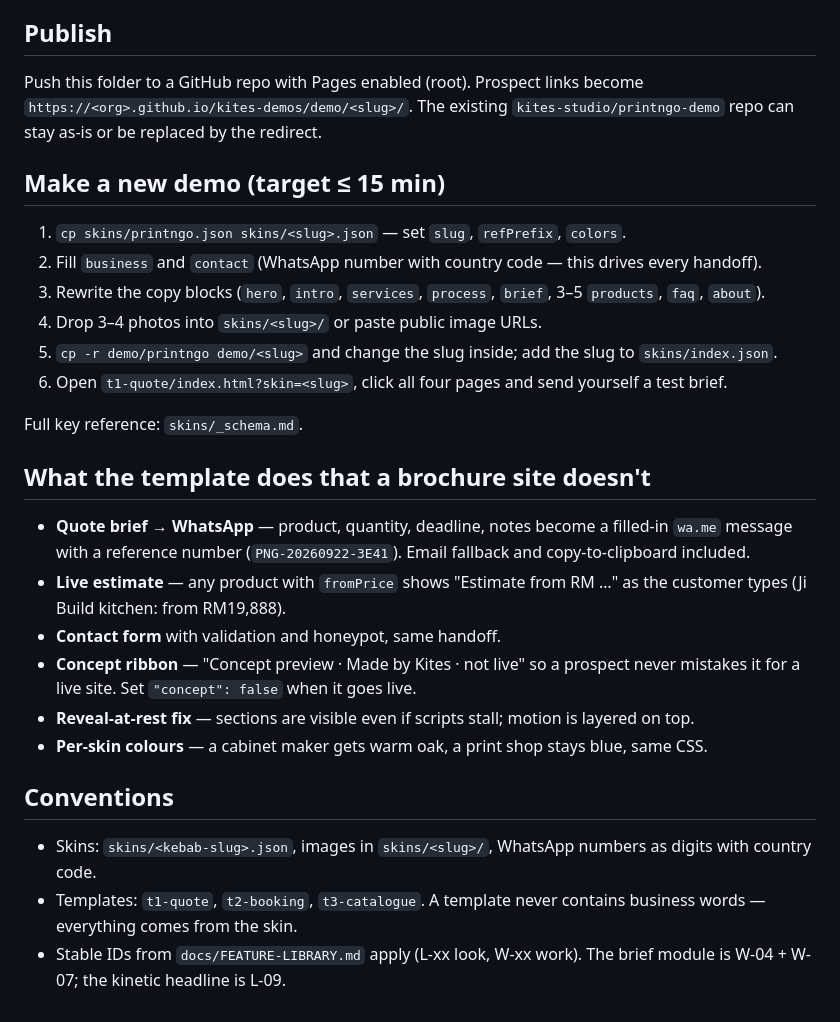
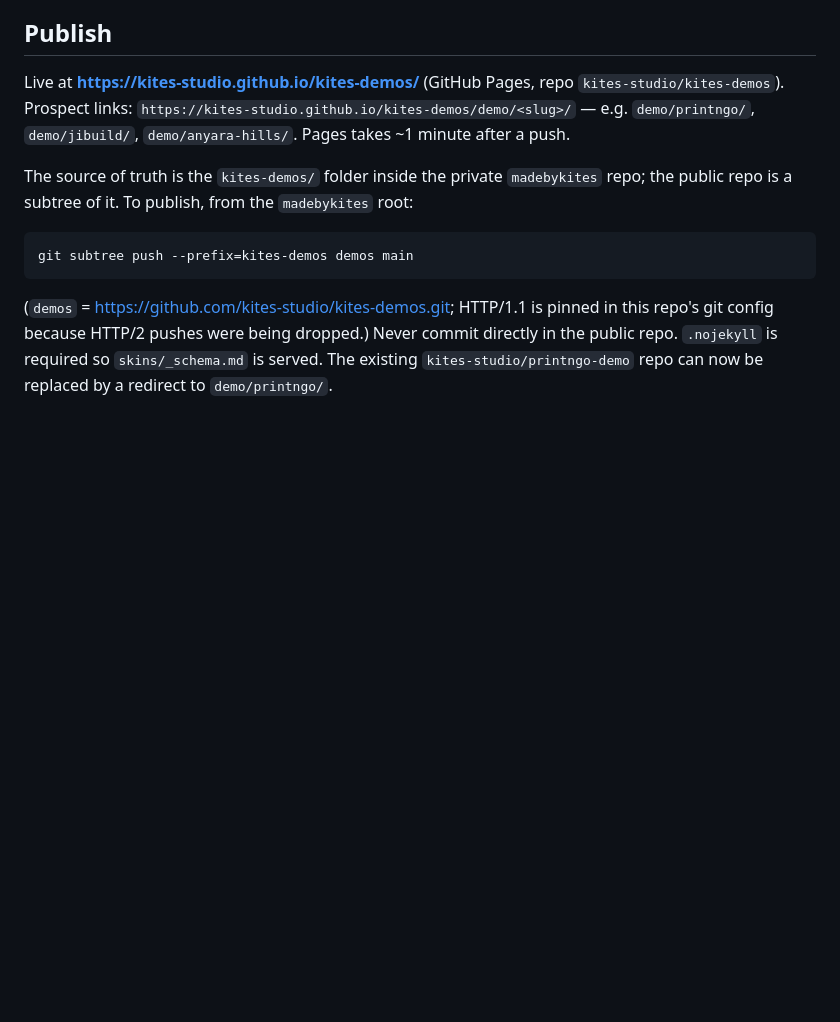
Before and after one commit to kites-studio/kites-demos, a Markdown page: README.md, the part around the change. GitHub-like rendering; blank space fills up the shorter version.

Commit message:
Record kites-demos publish and subtree workflow
Co-Authored-By: Claude Opus 5 <noreply@anthropic.com>

````diff
--- a/README.md
+++ b/README.md
@@ -37,31 +37,18 @@ Browsers block `fetch()` from `file://`, so the folder has to be served, not dou
 
 ## Publish
 
-Push this folder to a GitHub repo with Pages enabled (root). Prospect links become
-`https://<org>.github.io/kites-demos/demo/<slug>/`. The existing `kites-studio/printngo-demo` repo can stay as-is or be replaced by the redirect.
+Live at **https://kites-studio.github.io/kites-demos/** (GitHub Pages, repo `kites-studio/kites-demos`).
+Prospect links: `https://kites-studio.github.io/kites-demos/demo/<slug>/` — e.g. `demo/printngo/`,
+`demo/jibuild/`, `demo/anyara-hills/`. Pages takes ~1 minute after a push.
 
-## Make a new demo (target ≤ 15 min)
+The source of truth is the `kites-demos/` folder inside the private `madebykites` repo; the public
+repo is a subtree of it. To publish, from the `madebykites` root:
 
-1. `cp skins/printngo.json skins/<slug>.json` — set `slug`, `refPrefix`, `colors`.
-2. Fill `business` and `contact` (WhatsApp number with country code — this drives every handoff).
-3. Rewrite the copy blocks (`hero`, `intro`, `services`, `process`, `brief`, 3–5 `products`, `faq`, `about`).
-4. Drop 3–4 photos into `skins/<slug>/` or paste public image URLs.
-5. `cp -r demo/printngo demo/<slug>` and change the slug inside; add the slug to `skins/index.json`.
-6. Open `t1-quote/index.html?skin=<slug>`, click all four pages and send yourself a test brief.
+```bash
+git subtree push --prefix=kites-demos demos main
+```
 
-Full key reference: `skins/_schema.md`.
-
-## What the template does that a brochure site doesn't
-
-- **Quote brief → WhatsApp** — product, quantity, deadline, notes become a filled-in `wa.me` message with a reference number (`PNG-20260922-3E41`). Email fallback and copy-to-clipboard included.
-- **Live estimate** — any product with `fromPrice` shows "Estimate from RM …" as the customer types (Ji Build kitchen: from RM19,888).
-- **Contact form** with validation and honeypot, same handoff.
-- **Concept ribbon** — "Concept preview · Made by Kites · not live" so a prospect never mistakes it for a live site. Set `"concept": false` when it goes live.
-- **Reveal-at-rest fix** — sections are visible even if scripts stall; motion is layered on top.
-- **Per-skin colours** — a cabinet maker gets warm oak, a print shop stays blue, same CSS.
-
-## Conventions
-
-- Skins: `skins/<kebab-slug>.json`, images in `skins/<slug>/`, WhatsApp numbers as digits with country code.
-- Templates: `t1-quote`, `t2-booking`, `t3-catalogue`. A template never contains business words — everything comes from the skin.
-- Stable IDs from `docs/FEATURE-LIBRARY.md` apply (L-xx look, W-xx work). The brief module is W-04 + W-07; the kinetic headline is L-09.
+(`demos` = https://github.com/kites-studio/kites-demos.git; HTTP/1.1 is pinned in this repo's git
+config because HTTP/2 pushes were being dropped.) Never commit directly in the public repo.
+`.nojekyll` is required so `skins/_schema.md` is served. The existing `kites-studio/printngo-demo`
+repo can now be replaced by a redirect to `demo/printngo/`.
````
